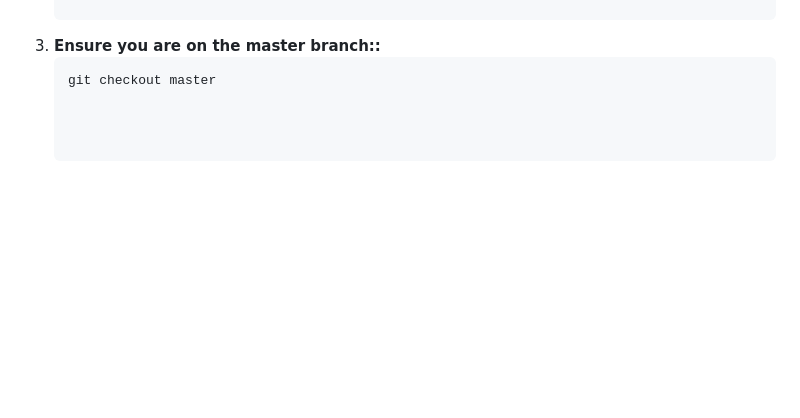
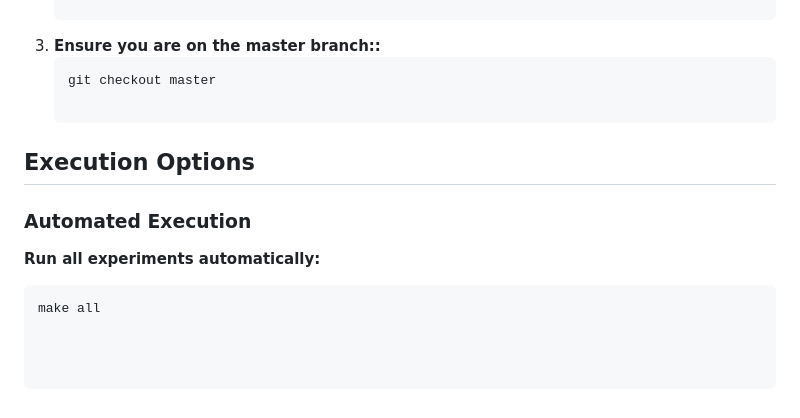
Before and after one commit to PromiseDodzi/protoform-reconstruction, a Markdown page: README.md, the part around the change. Rendered like a GitHub page; blank space fills up the shorter version.

````diff
--- a/README.md
+++ b/README.md
@@ -75,3 +75,12 @@ The repository is organized into three main directories:
 3. **Ensure you are on the master branch::**
    ```
    git checkout master
+
+## Execution Options
+
+### Automated Execution
+
+**Run all experiments automatically:**
+
+```
+make all
````
